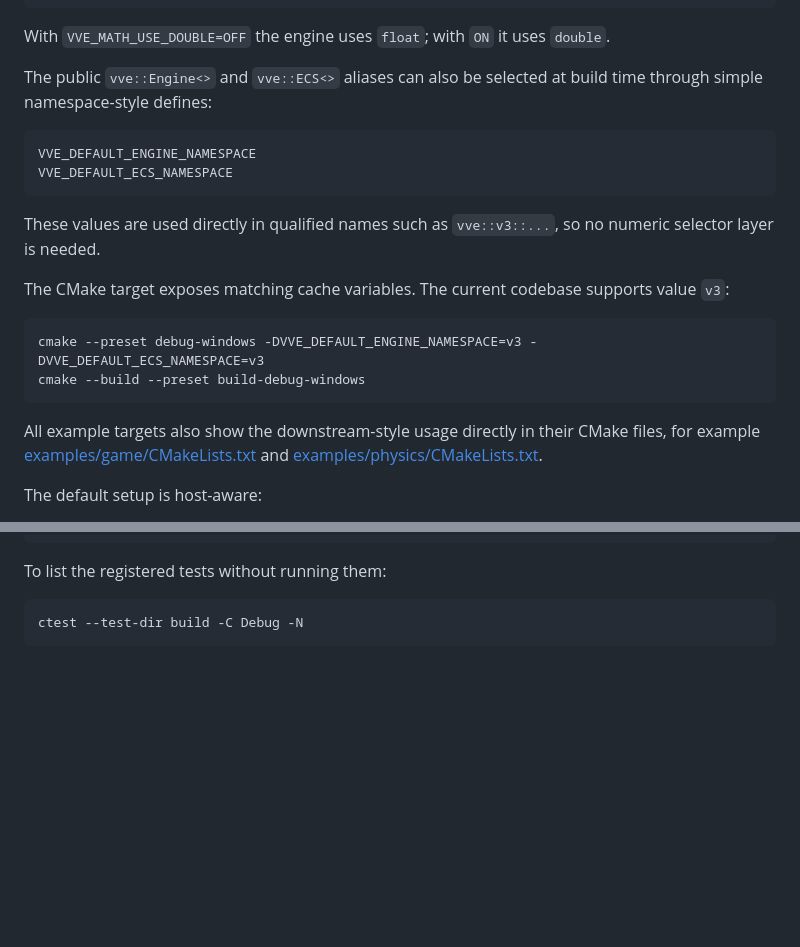
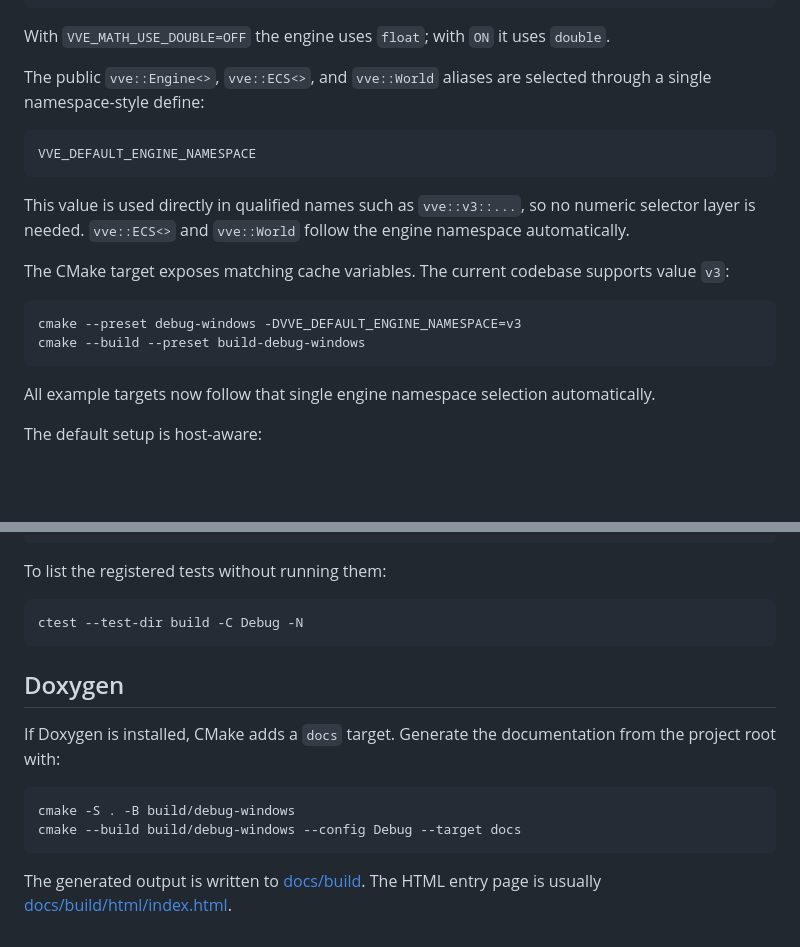
Before and after one commit to hlavacs/ViennaVulkanEngine, a Markdown page: README.md, 2 parts joined by grey strips. Rendered like a GitHub page; blank space fills up the shorter version.

````diff
--- a/README.md
+++ b/README.md
@@ -15,23 +15,22 @@ cmake --build --preset build-debug-windows
 
 With `VVE_MATH_USE_DOUBLE=OFF` the engine uses `float`; with `ON` it uses `double`.
 
-The public `vve::Engine<>` and `vve::ECS<>` aliases can also be selected at build time through simple namespace-style defines:
+The public `vve::Engine<>`, `vve::ECS<>`, and `vve::World` aliases are selected through a single namespace-style define:
 
 ```text
 VVE_DEFAULT_ENGINE_NAMESPACE
-VVE_DEFAULT_ECS_NAMESPACE
 ```
 
-These values are used directly in qualified names such as `vve::v3::...`, so no numeric selector layer is needed.
+This value is used directly in qualified names such as `vve::v3::...`, so no numeric selector layer is needed. `vve::ECS<>` and `vve::World` follow the engine namespace automatically.
 
 The CMake target exposes matching cache variables. The current codebase supports value `v3`:
 
 ```powershell
-cmake --preset debug-windows -DVVE_DEFAULT_ENGINE_NAMESPACE=v3 -DVVE_DEFAULT_ECS_NAMESPACE=v3
+cmake --preset debug-windows -DVVE_DEFAULT_ENGINE_NAMESPACE=v3
 cmake --build --preset build-debug-windows
 ```
 
-All example targets also show the downstream-style usage directly in their CMake files, for example [examples/game/CMakeLists.txt](C:/data/GitHub/ViennaVulkanEngine/examples/game/CMakeLists.txt) and [examples/physics/CMakeLists.txt](C:/data/GitHub/ViennaVulkanEngine/examples/physics/CMakeLists.txt).
+All example targets now follow that single engine namespace selection automatically.
 
 The default setup is host-aware:
 - Windows uses the `x64-windows` vcpkg triplet
@@ -100,3 +99,14 @@ To list the registered tests without running them:
 ```powershell
 ctest --test-dir build -C Debug -N
 ```
+
+## Doxygen
+
+If Doxygen is installed, CMake adds a `docs` target. Generate the documentation from the project root with:
+
+```powershell
+cmake -S . -B build/debug-windows
+cmake --build build/debug-windows --config Debug --target docs
+```
+
+The generated output is written to [docs/build](C:/data/GitHub/ViennaVulkanEngine/docs/build). The HTML entry page is usually [docs/build/html/index.html](C:/data/GitHub/ViennaVulkanEngine/docs/build/html/index.html).
````
